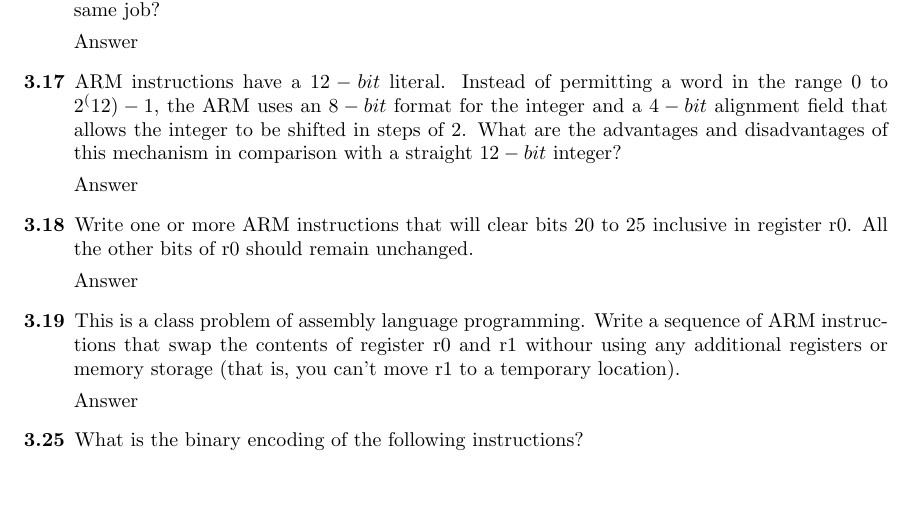
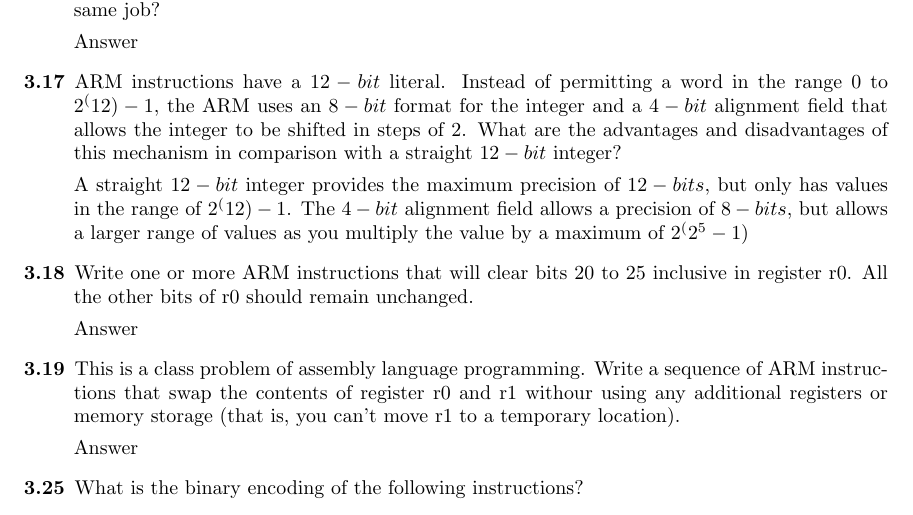
Before and after one commit to DeepOceanWaters/cs472, a LaTeX problem sheet (hw3/hw3.tex): part of page 2 of 2, cut so that both start at the same text, the shorter picture padded with empty space. Compiled offline with LaTeX, dvips and Ghostscript.

Commit message:
Added solution for problem 3.17

```diff
--- a/hw3/hw3.tex
+++ b/hw3/hw3.tex
@@ -112,7 +112,7 @@
     Answer
     \item[3.17] ARM instructions have a $12-bit$ literal. Instead of permitting a word in the range 0 to $2^(12) - 1$, the ARM uses an $8-bit$ format for the integer and a $4-bit$ alignment field that allows the integer to be shifted in steps of 2. What are the advantages and disadvantages of this mechanism in comparison with a straight $12-bit$ integer?
 
-    Answer
+    A straight $12-bit$ integer provides the maximum precision of $12-bits$, but only has values in the range of $2^(12) - 1$. The $4-bit$ alignment field allows a precision of $8-bits$, but allows a larger range of values as you multiply the value by a maximum of $2^(2^5 - 1)$
     \item[3.18] Write one or more ARM instructions that will clear bits 20 to 25 inclusive in register r0. All the other bits of r0 should remain unchanged.
 
     Answer
```
